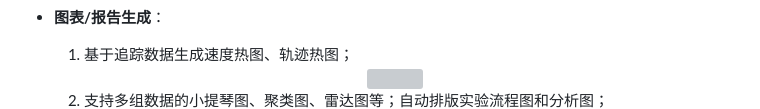
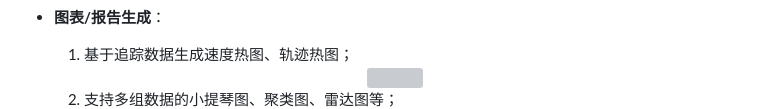
Before and after one commit to penciler-star/EthoClaw, a Markdown page: README-zh.md, the part around the change. GitHub-like rendering; grey boxes are pictures that could not be loaded.

```diff
--- a/README-zh.md
+++ b/README-zh.md
@@ -35,7 +35,7 @@
   1. 基于追踪数据生成速度热图、轨迹热图；
   <div align=center><img src="docs/heatmap_demo.png" width="500" /></div>
 
-  2. 支持多组数据的小提琴图、聚类图、雷达图等；自动排版实验流程图和分析图；
+  2. 支持多组数据的小提琴图、聚类图、雷达图等；
   <div align=center><img src="docs/violin_demo.png" width="500" /></div>
   <div align=center><img src="docs/clustermap_demo1.png" width="500" /></div>
   <div align=center><img src="docs/radar_demo.png" width="500" /></div>
```
